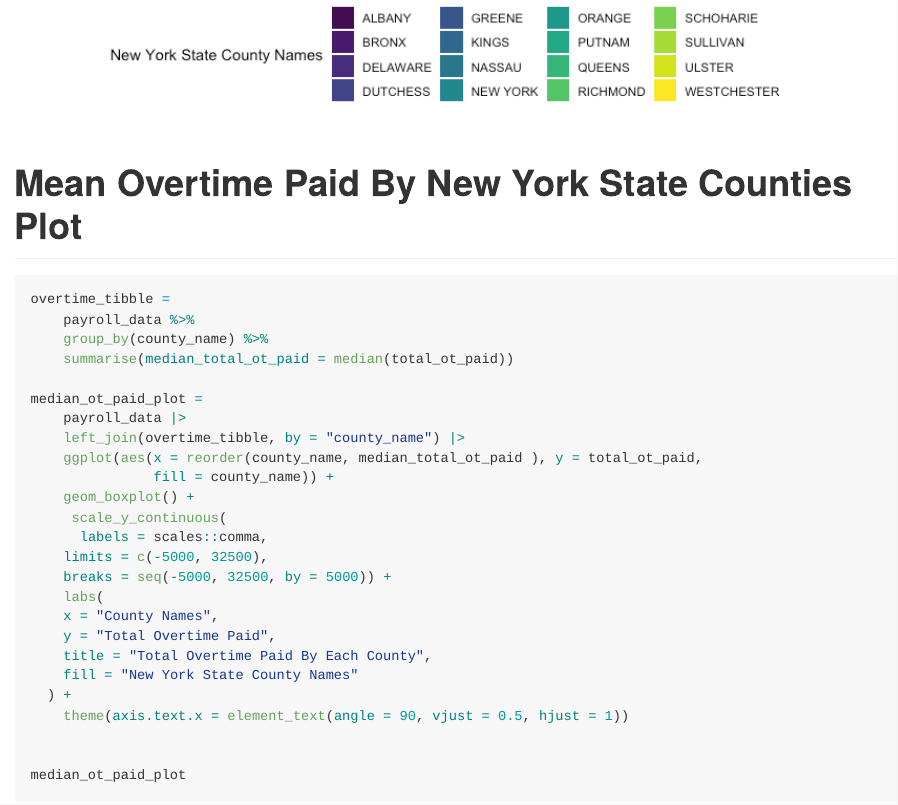
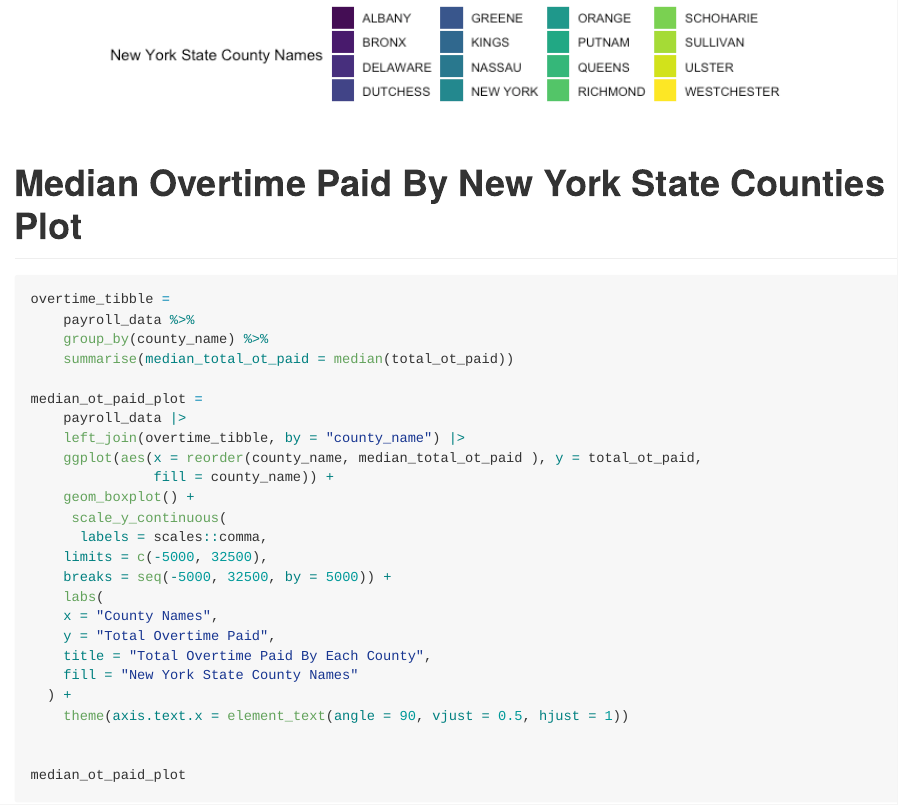
Before and after one commit to nergui85/nys_salary_project, an R Markdown document (nys_salary_project.Rmd): the page in a window 1100 px wide, from 690 px down. The pictures show the output file nys_salary_project.md that the author committed with the source, drawn offline in the style of GitHub; long lines of code are wrapped.

Commit message:
changed title

````diff
--- a/nys_salary_project.Rmd
+++ b/nys_salary_project.Rmd
@@ -222,7 +222,7 @@ number_job_titles_plot =
 number_job_titles_plot
 ```
 
-# Mean Overtime Paid By New York State Counties Plot
+# Median Overtime Paid By New York State Counties Plot
 
 ```{r}
 overtime_tibble =
````
Also changed, not shown: nys_salary_project.md.
